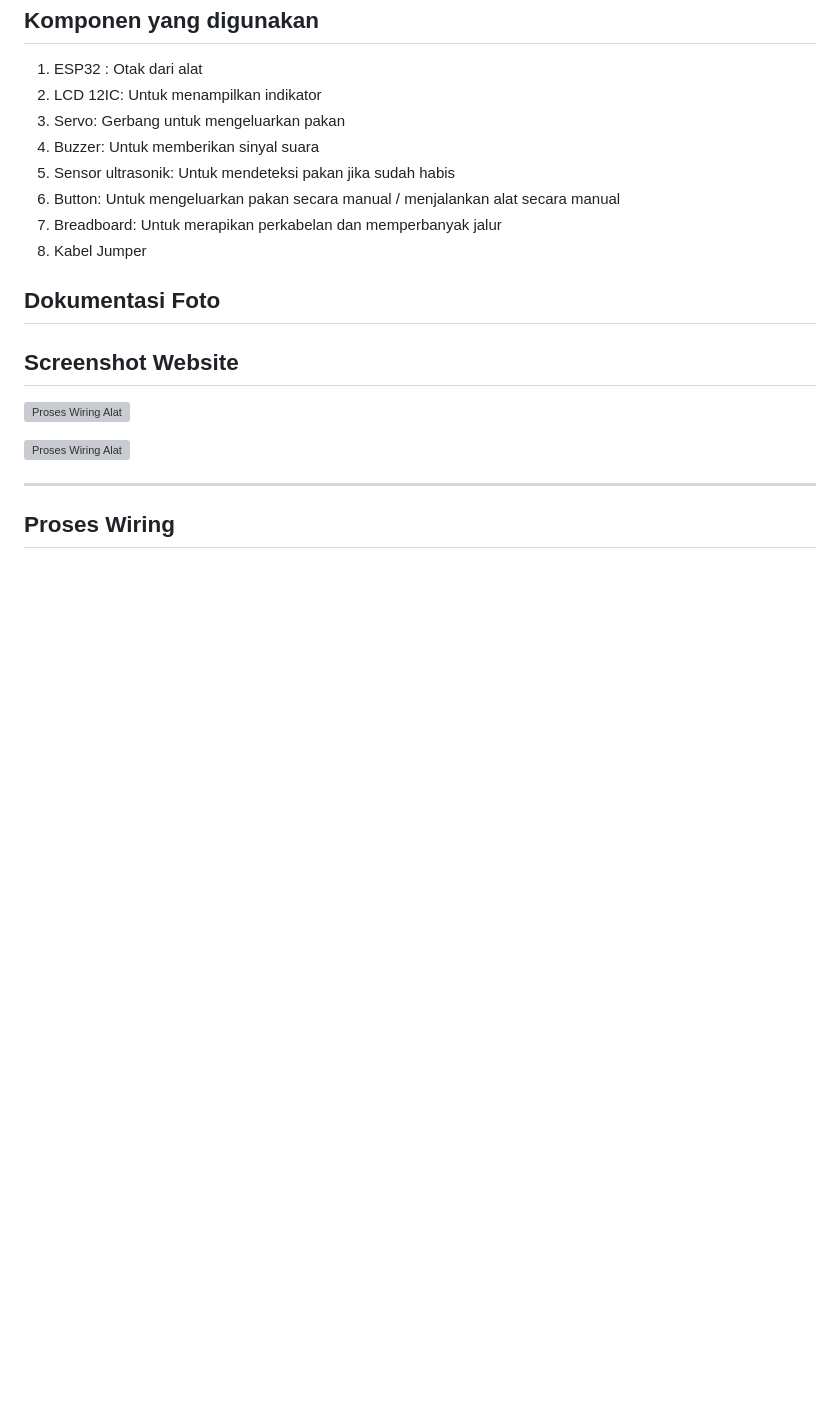
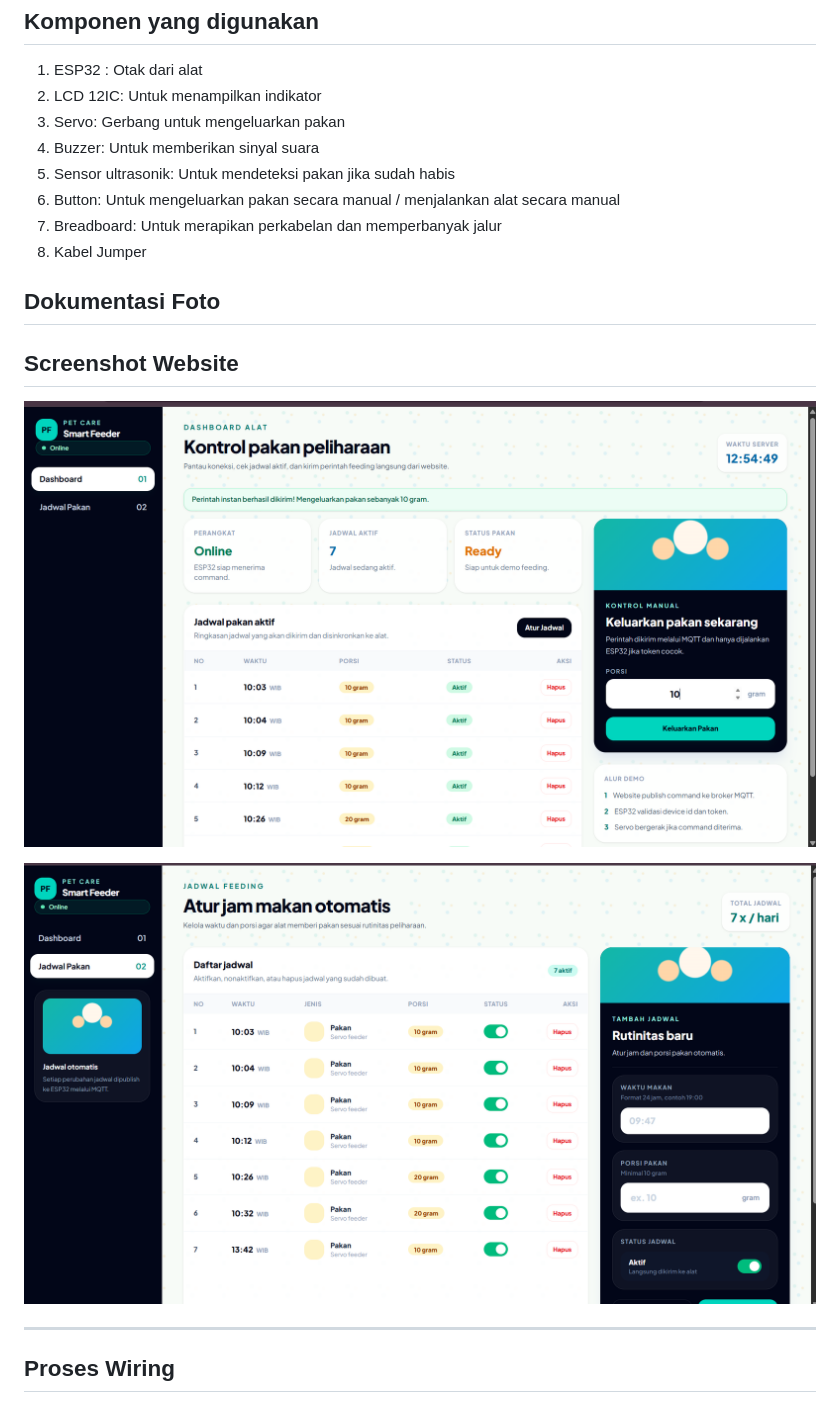
Before and after one commit to Kenway23/Kelompok-2_Pet-Feeder-Drinker-IoT, a Markdown page: README.md, the part around the change. Drawn GitHub-style; blank space fills up the shorter version; grey boxes are pictures that could not be loaded.

```diff
--- a/README.md
+++ b/README.md
@@ -101,9 +101,9 @@ Manfaat yang diharapkan dari project ini adalah:
 
 ## Dokumentasi Foto
 ## Screenshot Website
-![Proses Wiring Alat](https://github.com/Kenway23/Kelompok-2_Pet-Feeder-Drinker-IoT/blob/master/assets/tampila_web_1.png)
+![Tampilan Web](https://github.com/Kenway23/Kelompok-2_Pet-Feeder-Drinker-IoT/blob/master/assets/tampilan_web_1.png)
 
-![Proses Wiring Alat](https://github.com/Kenway23/Kelompok-2_Pet-Feeder-Drinker-IoT/blob/master/assets/tampila_web_2.png)
+![Tampilan Web](https://github.com/Kenway23/Kelompok-2_Pet-Feeder-Drinker-IoT/blob/master/assets/tampilan_web_2.png)
 
 ---
 
```
